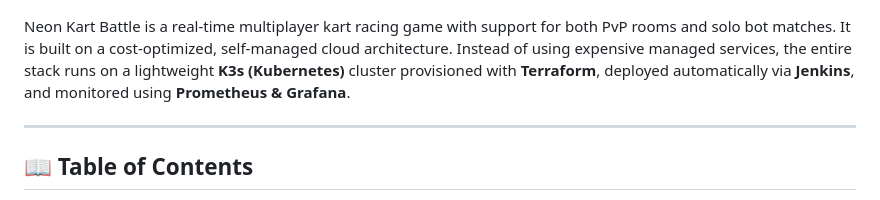
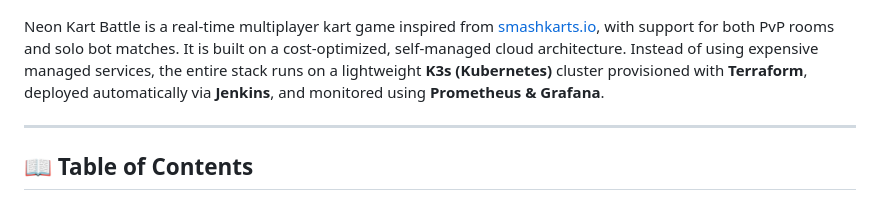
Before and after one commit to Akash123-cyber/Neon-Kart-Cloud-Architecture, a Markdown page: README.md, the part around the change. Rendered like a GitHub page.

Commit message:
updated the context about application

```diff
--- a/README.md
+++ b/README.md
@@ -14,7 +14,7 @@
   <img src="img/demo/homepage.gif" width="100%" alt="Homepage Preview">
 </p>
 
-Neon Kart Battle is a real-time multiplayer kart racing game with support for both PvP rooms and solo bot matches. It is built on a cost-optimized, self-managed cloud architecture. Instead of using expensive managed services, the entire stack runs on a lightweight **K3s (Kubernetes)** cluster provisioned with **Terraform**, deployed automatically via **Jenkins**, and monitored using **Prometheus & Grafana**.
+Neon Kart Battle is a real-time multiplayer kart game inspired from [smashkarts.io](https://smashkarts.io/), with support for both PvP rooms and solo bot matches. It is built on a cost-optimized, self-managed cloud architecture. Instead of using expensive managed services, the entire stack runs on a lightweight **K3s (Kubernetes)** cluster provisioned with **Terraform**, deployed automatically via **Jenkins**, and monitored using **Prometheus & Grafana**.
 
 ---
 
```
